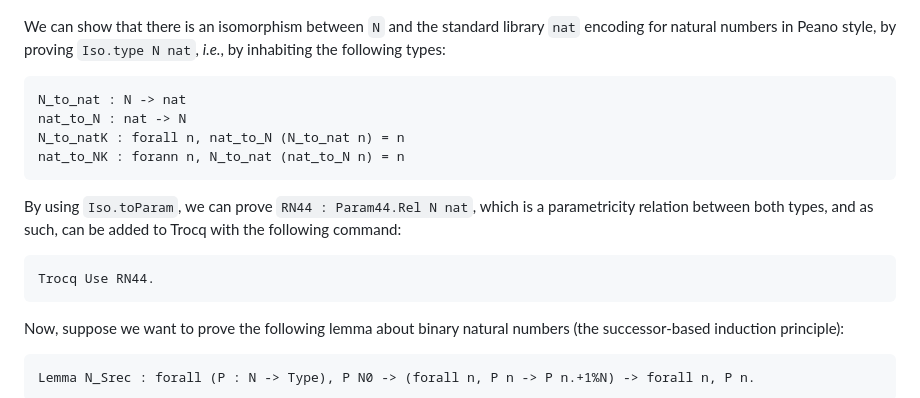
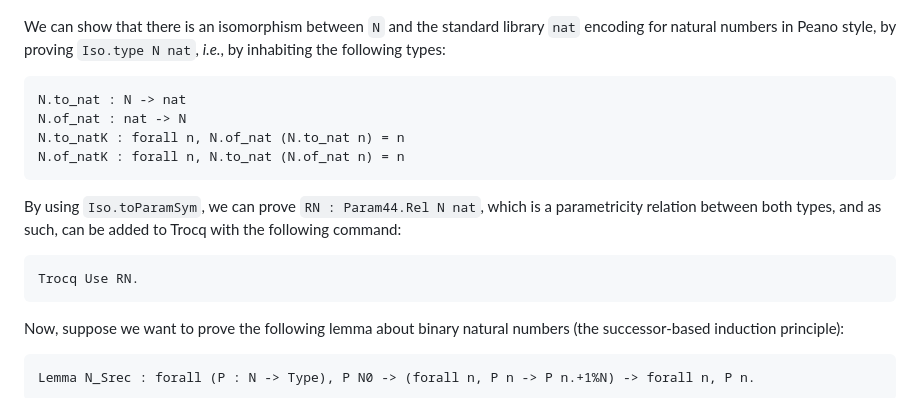
Before and after one commit to coq-community/trocq, a Markdown page: artifact-doc/TUTORIAL.md, the part around the change. GitHub-like rendering.

````diff
--- a/artifact-doc/TUTORIAL.md
+++ b/artifact-doc/TUTORIAL.md
@@ -33,14 +33,14 @@ Inductive N : Set :=
 ```
 We can show that there is an isomorphism between `N` and the standard library `nat` encoding for natural numbers in Peano style, by proving `Iso.type N nat`, *i.e.*, by inhabiting the following types:
 ```coq
-N_to_nat : N -> nat
-nat_to_N : nat -> N
-N_to_natK : forall n, nat_to_N (N_to_nat n) = n
-nat_to_NK : forann n, N_to_nat (nat_to_N n) = n
+N.to_nat : N -> nat
+N.of_nat : nat -> N
+N.to_natK : forall n, N.of_nat (N.to_nat n) = n
+N.of_natK : forall n, N.to_nat (N.of_nat n) = n
 ```
-By using `Iso.toParam`, we can prove `RN44 : Param44.Rel N nat`, which is a parametricity relation between both types, and as such, can be added to Trocq with the following command:
+By using `Iso.toParamSym`, we can prove `RN : Param44.Rel N nat`, which is a parametricity relation between both types, and as such, can be added to Trocq with the following command:
 ```coq
-Trocq Use RN44.
+Trocq Use RN.
 ```
 
 Now, suppose we want to prove the following lemma about binary natural numbers (the successor-based induction principle):
````
